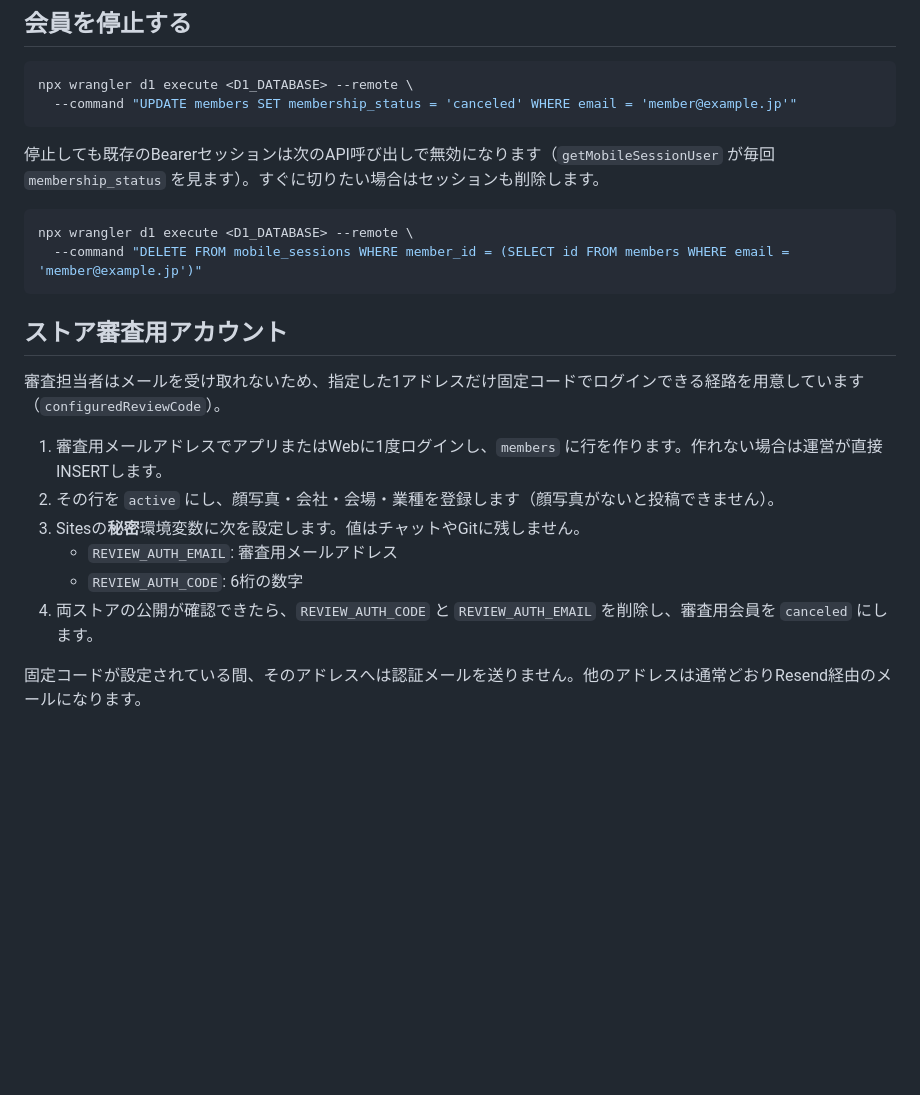
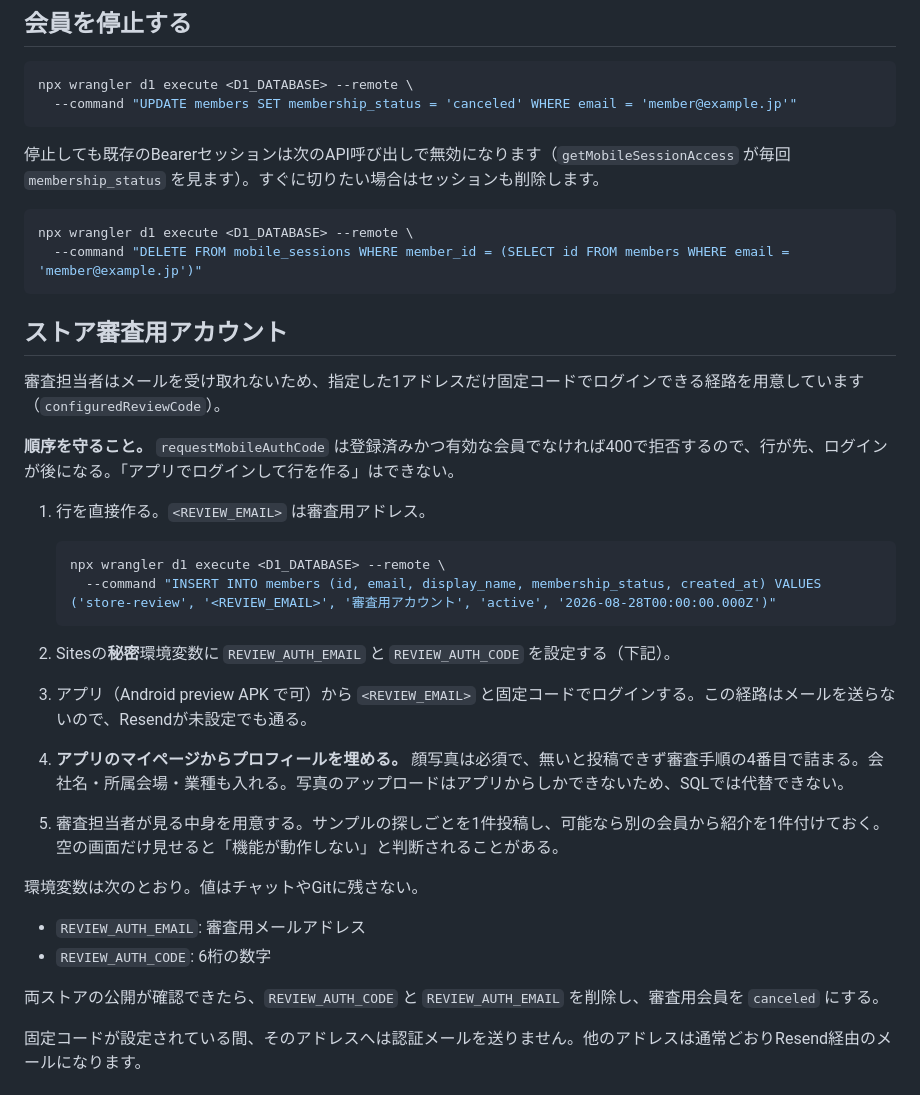
Before and after one commit to shawfutamata/shusei, a Markdown page: docs/member-provisioning.md, the part around the change. Rendered like a GitHub page; blank space fills up the shorter version.

Commit message:
Fix the circular store-review account steps
The review account section told the operator to sign in with the review
address to create the members row — but requestMobileAuthCode refuses an
address that has no active member, so that login cannot happen first. The
row has to be inserted directly, and only then can the app sign in with
the fixed code.

Spells out the working order, notes that the fixed-code path sends no
mail (so it works before Resend is configured), and that the face photo
has to be set from the app because SQL cannot upload to R2 — without it
the reviewer cannot complete the posting step in the review notes.

Also renames the stale getMobileSessionUser reference to
getMobileSessionAccess.

Co-Authored-By: Claude Opus 5 <noreply@anthropic.com>
Claude-Session: https://claude.ai/code/session_01MWcWZbT7Kqcwm12uJEzVyT

````diff
--- a/docs/member-provisioning.md
+++ b/docs/member-provisioning.md
@@ -44,7 +44,7 @@ npx wrangler d1 execute <D1_DATABASE> --remote \
   --command "UPDATE members SET membership_status = 'canceled' WHERE email = 'member@example.jp'"
 ```
 
-停止しても既存のBearerセッションは次のAPI呼び出しで無効になります（`getMobileSessionUser` が毎回 `membership_status` を見ます）。すぐに切りたい場合はセッションも削除します。
+停止しても既存のBearerセッションは次のAPI呼び出しで無効になります（`getMobileSessionAccess` が毎回 `membership_status` を見ます）。すぐに切りたい場合はセッションも削除します。
 
 ```bash
 npx wrangler d1 execute <D1_DATABASE> --remote \
@@ -55,12 +55,28 @@ npx wrangler d1 execute <D1_DATABASE> --remote \
 
 審査担当者はメールを受け取れないため、指定した1アドレスだけ固定コードでログインできる経路を用意しています（`configuredReviewCode`）。
 
-1. 審査用メールアドレスでアプリまたはWebに1度ログインし、`members` に行を作ります。作れない場合は運営が直接INSERTします。
-2. その行を `active` にし、顔写真・会社・会場・業種を登録します（顔写真がないと投稿できません）。
-3. Sitesの**秘密**環境変数に次を設定します。値はチャットやGitに残しません。
-   - `REVIEW_AUTH_EMAIL`: 審査用メールアドレス
-   - `REVIEW_AUTH_CODE`: 6桁の数字
-4. 両ストアの公開が確認できたら、`REVIEW_AUTH_CODE` と `REVIEW_AUTH_EMAIL` を削除し、審査用会員を `canceled` にします。
+**順序を守ること。** `requestMobileAuthCode` は登録済みかつ有効な会員でなければ400で拒否するので、行が先、ログインが後になる。「アプリでログインして行を作る」はできない。
+
+1. 行を直接作る。`<REVIEW_EMAIL>` は審査用アドレス。
+
+   ```bash
+   npx wrangler d1 execute <D1_DATABASE> --remote \
+     --command "INSERT INTO members (id, email, display_name, membership_status, created_at) VALUES ('store-review', '<REVIEW_EMAIL>', '審査用アカウント', 'active', '2026-08-28T00:00:00.000Z')"
+   ```
+
+2. Sitesの**秘密**環境変数に `REVIEW_AUTH_EMAIL` と `REVIEW_AUTH_CODE` を設定する（下記）。
+
+3. アプリ（Android preview APK で可）から `<REVIEW_EMAIL>` と固定コードでログインする。この経路はメールを送らないので、Resendが未設定でも通る。
+
+4. **アプリのマイページからプロフィールを埋める。** 顔写真は必須で、無いと投稿できず審査手順の4番目で詰まる。会社名・所属会場・業種も入れる。写真のアップロードはアプリからしかできないため、SQLでは代替できない。
+
+5. 審査担当者が見る中身を用意する。サンプルの探しごとを1件投稿し、可能なら別の会員から紹介を1件付けておく。空の画面だけ見せると「機能が動作しない」と判断されることがある。
+
+環境変数は次のとおり。値はチャットやGitに残さない。
+- `REVIEW_AUTH_EMAIL`: 審査用メールアドレス
+- `REVIEW_AUTH_CODE`: 6桁の数字
+
+両ストアの公開が確認できたら、`REVIEW_AUTH_CODE` と `REVIEW_AUTH_EMAIL` を削除し、審査用会員を `canceled` にする。
 
 固定コードが設定されている間、そのアドレスへは認証メールを送りません。他のアドレスは通常どおりResend経由のメールになります。
 
````
